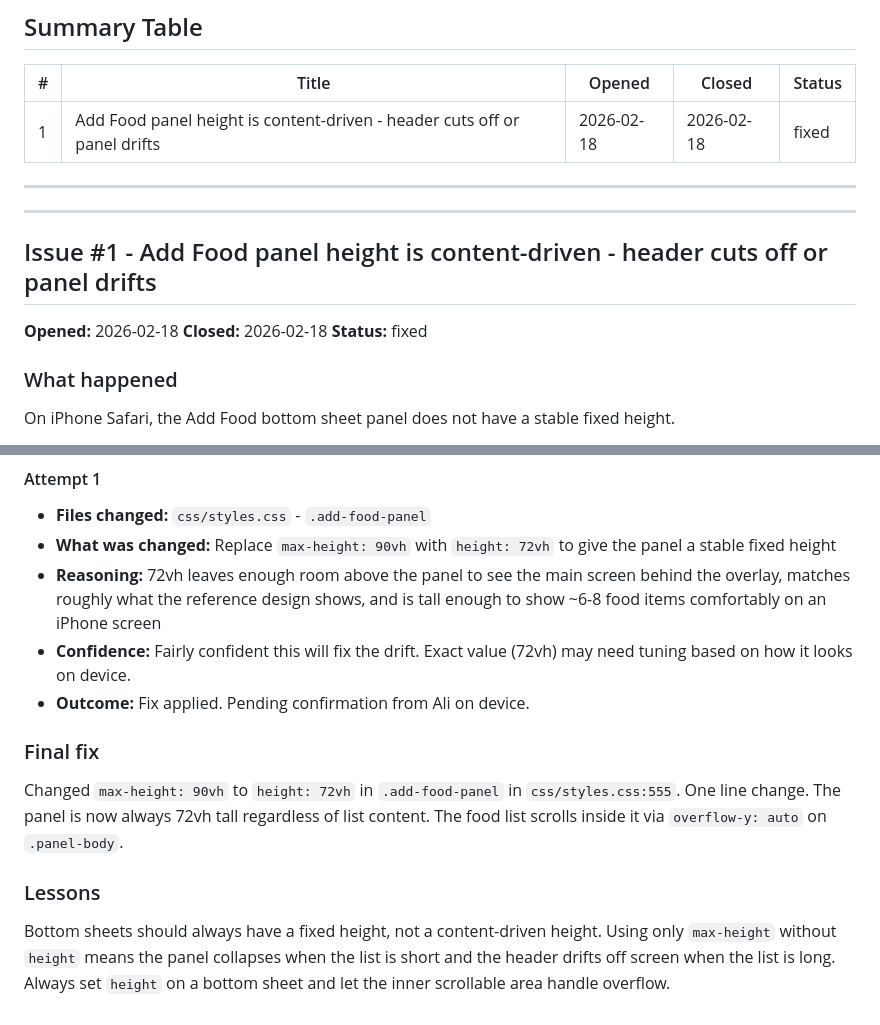
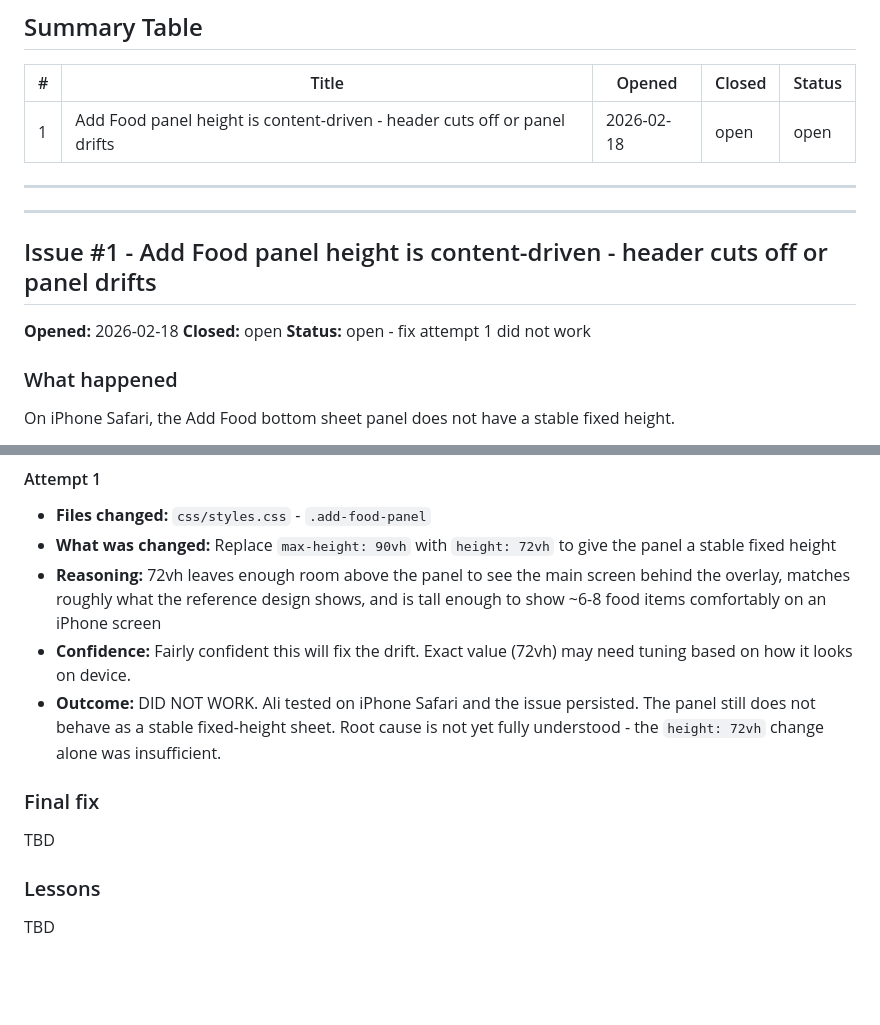
Before and after one commit to AliMorty/calorie_tracker, a Markdown page: issue_documentations/BUGS.md, 2 parts joined by grey strips. GitHub-like rendering; blank space fills up the shorter version.

Commit message:
Reopen issue #1: fix attempt 1 did not resolve panel drift on iPhone
Co-Authored-By: Claude Sonnet 4.6 <noreply@anthropic.com>

```diff
--- a/issue_documentations/BUGS.md
+++ b/issue_documentations/BUGS.md
@@ -10,7 +10,7 @@ See CLAUDE.md for the full rules on how to use this file.
 
 | # | Title | Opened | Closed | Status |
 |---|-------|--------|--------|--------|
-| 1 | Add Food panel height is content-driven - header cuts off or panel drifts | 2026-02-18 | 2026-02-18 | fixed |
+| 1 | Add Food panel height is content-driven - header cuts off or panel drifts | 2026-02-18 | open | open |
 
 ---
 
@@ -20,8 +20,8 @@ See CLAUDE.md for the full rules on how to use this file.
 
 ## Issue #1 - Add Food panel height is content-driven - header cuts off or panel drifts
 **Opened:** 2026-02-18
-**Closed:** 2026-02-18
-**Status:** fixed
+**Closed:** open
+**Status:** open - fix attempt 1 did not work
 
 ### What happened
 On iPhone Safari, the Add Food bottom sheet panel does not have a stable fixed height.
@@ -50,11 +50,10 @@ The fix is to give the panel a fixed height so it is always the same size regard
 - **What was changed:** Replace `max-height: 90vh` with `height: 72vh` to give the panel a stable fixed height
 - **Reasoning:** 72vh leaves enough room above the panel to see the main screen behind the overlay, matches roughly what the reference design shows, and is tall enough to show ~6-8 food items comfortably on an iPhone screen
 - **Confidence:** Fairly confident this will fix the drift. Exact value (72vh) may need tuning based on how it looks on device.
-- **Outcome:** Fix applied. Pending confirmation from Ali on device.
+- **Outcome:** DID NOT WORK. Ali tested on iPhone Safari and the issue persisted. The panel still does not behave as a stable fixed-height sheet. Root cause is not yet fully understood - the `height: 72vh` change alone was insufficient.
 
 ### Final fix
-Changed `max-height: 90vh` to `height: 72vh` in `.add-food-panel` in `css/styles.css:555`.
-One line change. The panel is now always 72vh tall regardless of list content. The food list scrolls inside it via `overflow-y: auto` on `.panel-body`.
+TBD
 
 ### Lessons
-Bottom sheets should always have a fixed height, not a content-driven height. Using only `max-height` without `height` means the panel collapses when the list is short and the header drifts off screen when the list is long. Always set `height` on a bottom sheet and let the inner scrollable area handle overflow.
+TBD
```
